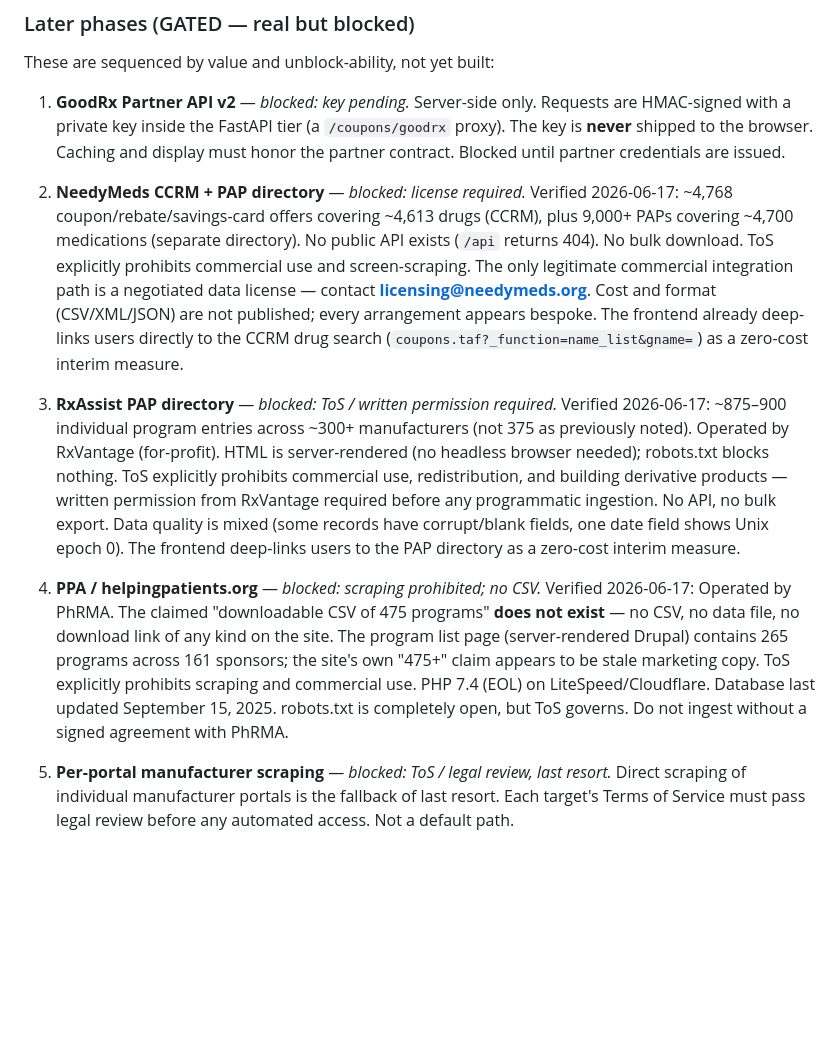
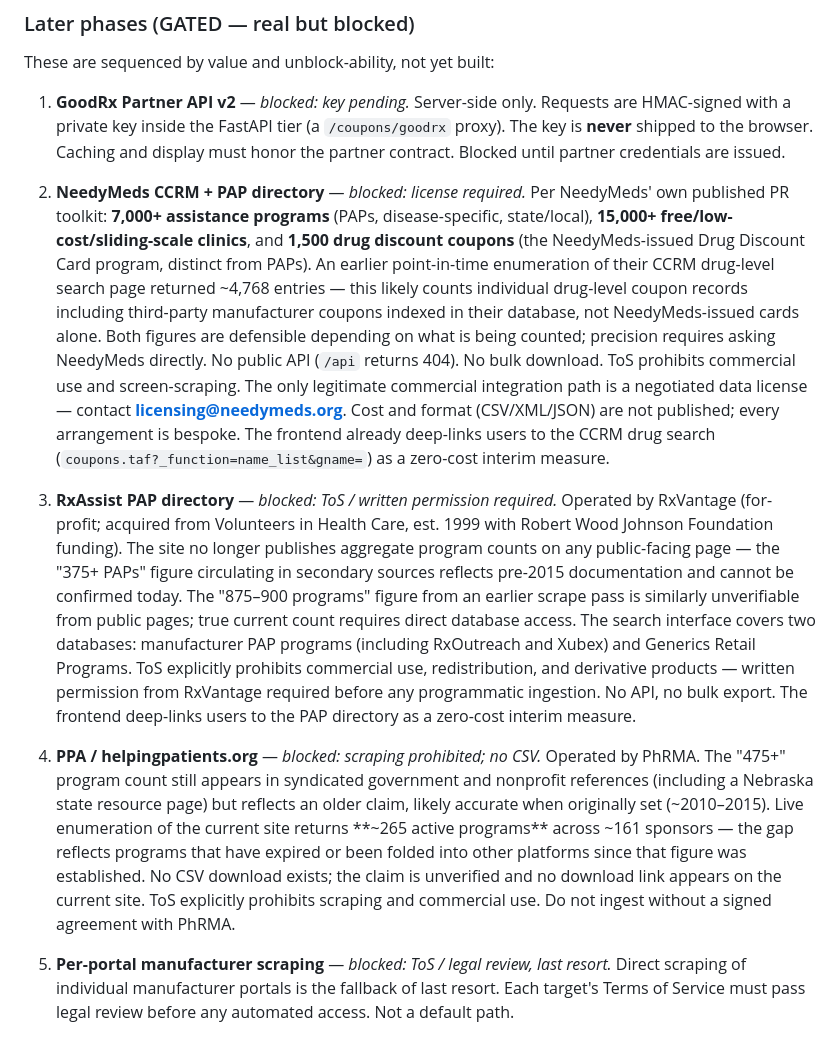
Before and after one commit to QANTMAI/0penRX, a Markdown page: docs/PLAN_B.md, the part around one of its changes. Rendered like a GitHub page; blank space fills up the shorter version.

Commit message:
docs: apply verified ground-truth corrections to PLAN_B.md
NeedyMeds: corrected from "~4,768 offers" to "7,000+ programs / 1,500
NeedyMeds-issued discount cards / 15,000+ clinics" per their own PR toolkit;
note that the 4,768 figure was a drug-level CCRM enumeration including
third-party entries.

RxAssist: retracted the unverifiable "875–900 programs" figure — no aggregate
count is published on any current public page; true count requires database
access. The "375+" figure is pre-2015 secondary source, no longer accurate.

PPA: confirmed ~265 live programs (not 475); the 475 figure is stale marketing
from ~2010–2015 still circulating in government resources; no CSV download exists.

Commercial layer: added verified notes on FDB/AWP (stopped 2011; current
publishers are Medi-Span, Micromedex RED BOOK, Gold Standard), CoverMyMeds
(developer.covermymeds.com dead; public API portal gone post-McKesson
acquisition), and RxHope (frozen 2009–2011; legal risk; reference only).

Co-Authored-By: Claude Sonnet 4.6 <noreply@anthropic.com>

```diff
--- a/docs/PLAN_B.md
+++ b/docs/PLAN_B.md
@@ -69,34 +69,45 @@ These are sequenced by value and unblock-ability, not yet built:
    partner credentials are issued.
 
 2. **NeedyMeds CCRM + PAP directory** — *blocked: license required.*
-   Verified 2026-06-17: ~4,768 coupon/rebate/savings-card offers covering
-   ~4,613 drugs (CCRM), plus 9,000+ PAPs covering ~4,700 medications (separate
-   directory). No public API exists (`/api` returns 404). No bulk download.
-   ToS explicitly prohibits commercial use and screen-scraping. The only
-   legitimate commercial integration path is a negotiated data license —
-   contact **licensing@needymeds.org**. Cost and format (CSV/XML/JSON) are not
-   published; every arrangement appears bespoke. The frontend already deep-links
-   users directly to the CCRM drug search (`coupons.taf?_function=name_list&gname=`)
-   as a zero-cost interim measure.
+   Per NeedyMeds' own published PR toolkit: **7,000+ assistance programs** (PAPs,
+   disease-specific, state/local), **15,000+ free/low-cost/sliding-scale clinics**,
+   and **1,500 drug discount coupons** (the NeedyMeds-issued Drug Discount Card
+   program, distinct from PAPs). An earlier point-in-time enumeration of their
+   CCRM drug-level search page returned ~4,768 entries — this likely counts
+   individual drug-level coupon records including third-party manufacturer coupons
+   indexed in their database, not NeedyMeds-issued cards alone. Both figures are
+   defensible depending on what is being counted; precision requires asking
+   NeedyMeds directly. No public API (`/api` returns 404). No bulk download. ToS
+   prohibits commercial use and screen-scraping. The only legitimate commercial
+   integration path is a negotiated data license — contact
+   **licensing@needymeds.org**. Cost and format (CSV/XML/JSON) are not published;
+   every arrangement is bespoke. The frontend already deep-links users to the CCRM
+   drug search (`coupons.taf?_function=name_list&gname=`) as a zero-cost interim
+   measure.
 
 3. **RxAssist PAP directory** — *blocked: ToS / written permission required.*
-   Verified 2026-06-17: ~875–900 individual program entries across ~300+
-   manufacturers (not 375 as previously noted). Operated by RxVantage (for-profit).
-   HTML is server-rendered (no headless browser needed); robots.txt blocks nothing.
-   ToS explicitly prohibits commercial use, redistribution, and building derivative
-   products — written permission from RxVantage required before any programmatic
-   ingestion. No API, no bulk export. Data quality is mixed (some records have
-   corrupt/blank fields, one date field shows Unix epoch 0). The frontend
-   deep-links users to the PAP directory as a zero-cost interim measure.
+   Operated by RxVantage (for-profit; acquired from Volunteers in Health Care,
+   est. 1999 with Robert Wood Johnson Foundation funding). The site no longer
+   publishes aggregate program counts on any public-facing page — the "375+ PAPs"
+   figure circulating in secondary sources reflects pre-2015 documentation and
+   cannot be confirmed today. The "875–900 programs" figure from an earlier scrape
+   pass is similarly unverifiable from public pages; true current count requires
+   direct database access. The search interface covers two databases: manufacturer
+   PAP programs (including RxOutreach and Xubex) and Generics Retail Programs. ToS
+   explicitly prohibits commercial use, redistribution, and derivative products —
+   written permission from RxVantage required before any programmatic ingestion. No
+   API, no bulk export. The frontend deep-links users to the PAP directory as a
+   zero-cost interim measure.
 
 4. **PPA / helpingpatients.org** — *blocked: scraping prohibited; no CSV.*
-   Verified 2026-06-17: Operated by PhRMA. The claimed "downloadable CSV of 475
-   programs" **does not exist** — no CSV, no data file, no download link of any
-   kind on the site. The program list page (server-rendered Drupal) contains 265
-   programs across 161 sponsors; the site's own "475+" claim appears to be stale
-   marketing copy. ToS explicitly prohibits scraping and commercial use. PHP 7.4
-   (EOL) on LiteSpeed/Cloudflare. Database last updated September 15, 2025.
-   robots.txt is completely open, but ToS governs. Do not ingest without a signed
+   Operated by PhRMA. The "475+" program count still appears in syndicated
+   government and nonprofit references (including a Nebraska state resource page)
+   but reflects an older claim, likely accurate when originally set (~2010–2015).
+   Live enumeration of the current site returns **~265 active programs** across
+   ~161 sponsors — the gap reflects programs that have expired or been folded into
+   other platforms since that figure was established. No CSV download exists; the
+   claim is unverified and no download link appears on the current site. ToS
+   explicitly prohibits scraping and commercial use. Do not ingest without a signed
    agreement with PhRMA.
 
 5. **Per-portal manufacturer scraping** — *blocked: ToS / legal review, last
```
Also changed, not shown: other parts of docs/PLAN_B.md (+32 -2 lines).
